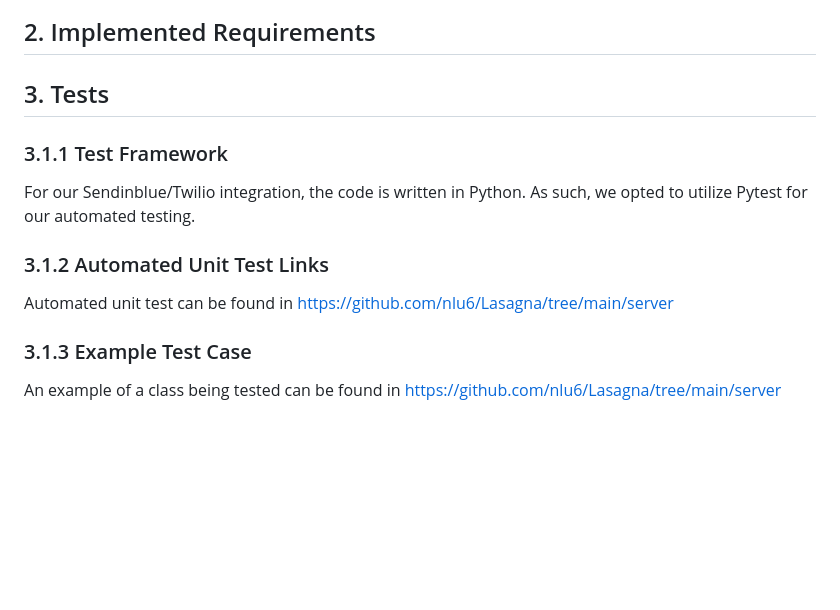
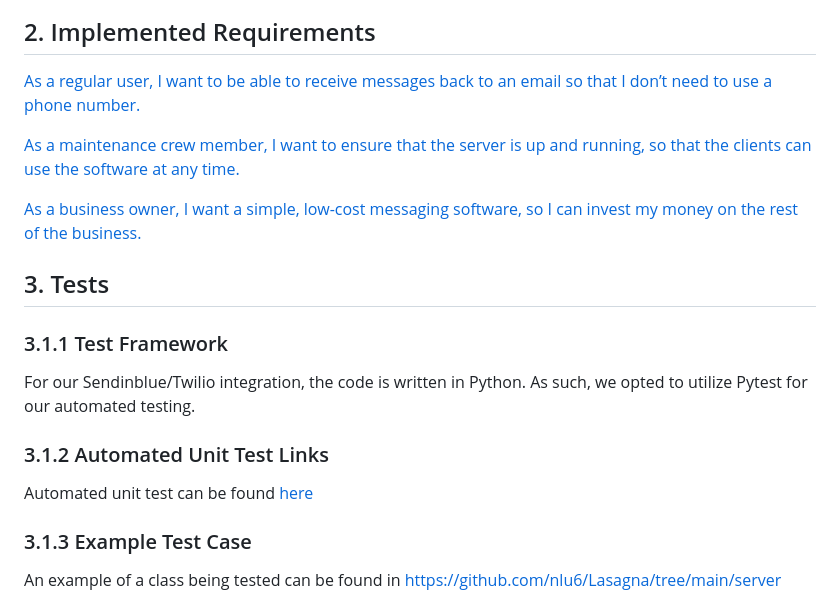
Before and after one commit to nlu6/Lasagna, a Markdown page: Deliverables/d4.md, the part around the change. Rendered like a GitHub page; blank space fills up the shorter version.

```diff
--- a/Deliverables/d4.md
+++ b/Deliverables/d4.md
@@ -10,7 +10,11 @@ Lasagna makes messaging and data collection simple and affordable for business m
 
 ## 2. Implemented Requirements
 
+[As a regular user, I want to be able to receive messages back to an email so that I don’t need to use a phone number.](https://github.com/nlu6/Lasagna/issues/4)
 
+[As a maintenance crew member, I want to ensure that the server is up and running, so that the clients can use the software at any time.](https://github.com/nlu6/Lasagna/issues/8)
+
+[As a business owner, I want a simple, low-cost messaging software, so I can invest my money on the rest of the business.](https://github.com/nlu6/Lasagna/issues/7)
 
 ## 3. Tests
 
@@ -18,7 +22,7 @@ Lasagna makes messaging and data collection simple and affordable for business m
 For our Sendinblue/Twilio integration, the code is written in Python. As such, we opted to utilize Pytest for our automated testing.
 
 ### 3.1.2 Automated Unit Test Links
-Automated unit test can be found in [https://github.com/nlu6/Lasagna/tree/main/server](https://github.com/nlu6/Lasagna/tree/main/server)
+Automated unit test can be found [here](https://github.com/nlu6/Lasagna/tree/main/server)
 
 ### 3.1.3 Example Test Case
 An example of a class being tested can be found in [https://github.com/nlu6/Lasagna/tree/main/server](https://github.com/nlu6/Lasagna/tree/main/server)
```
